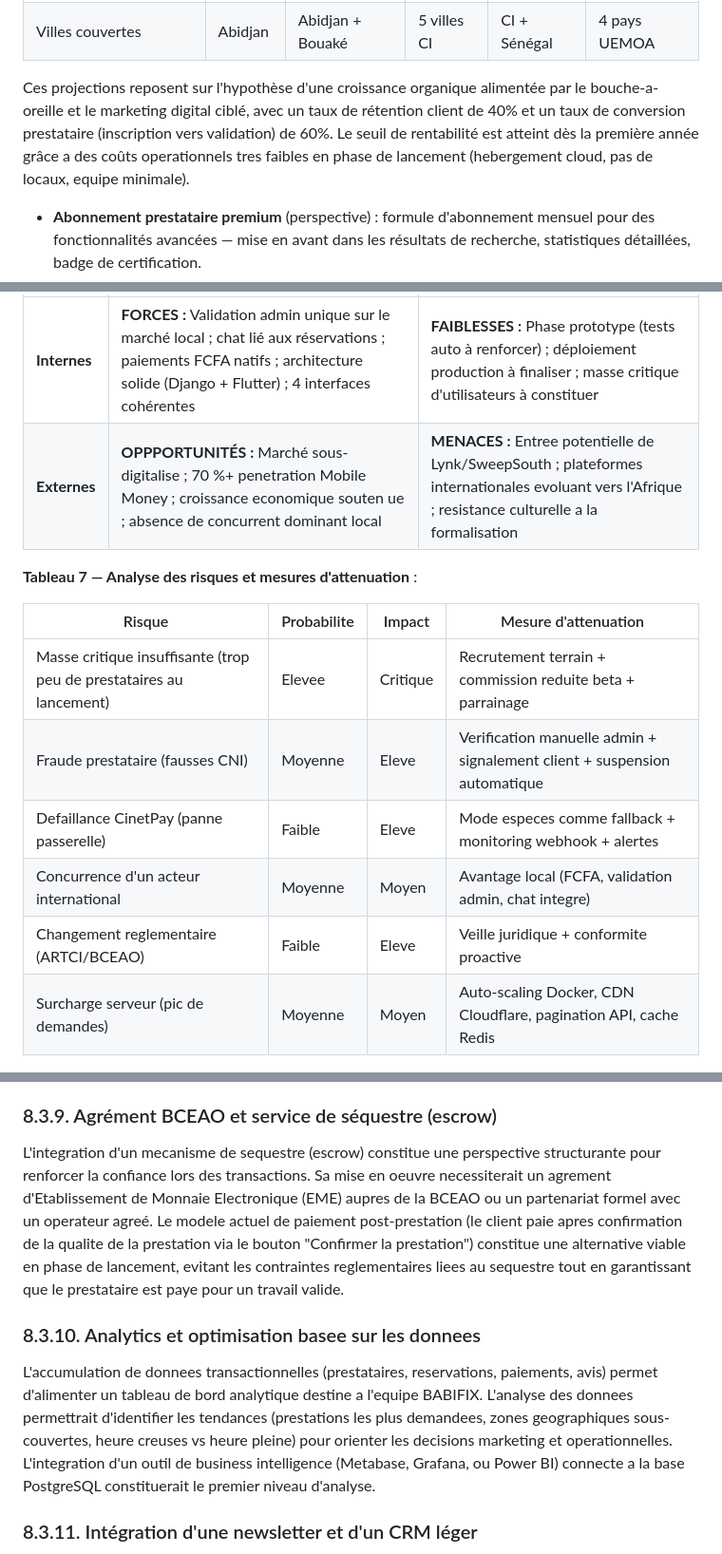
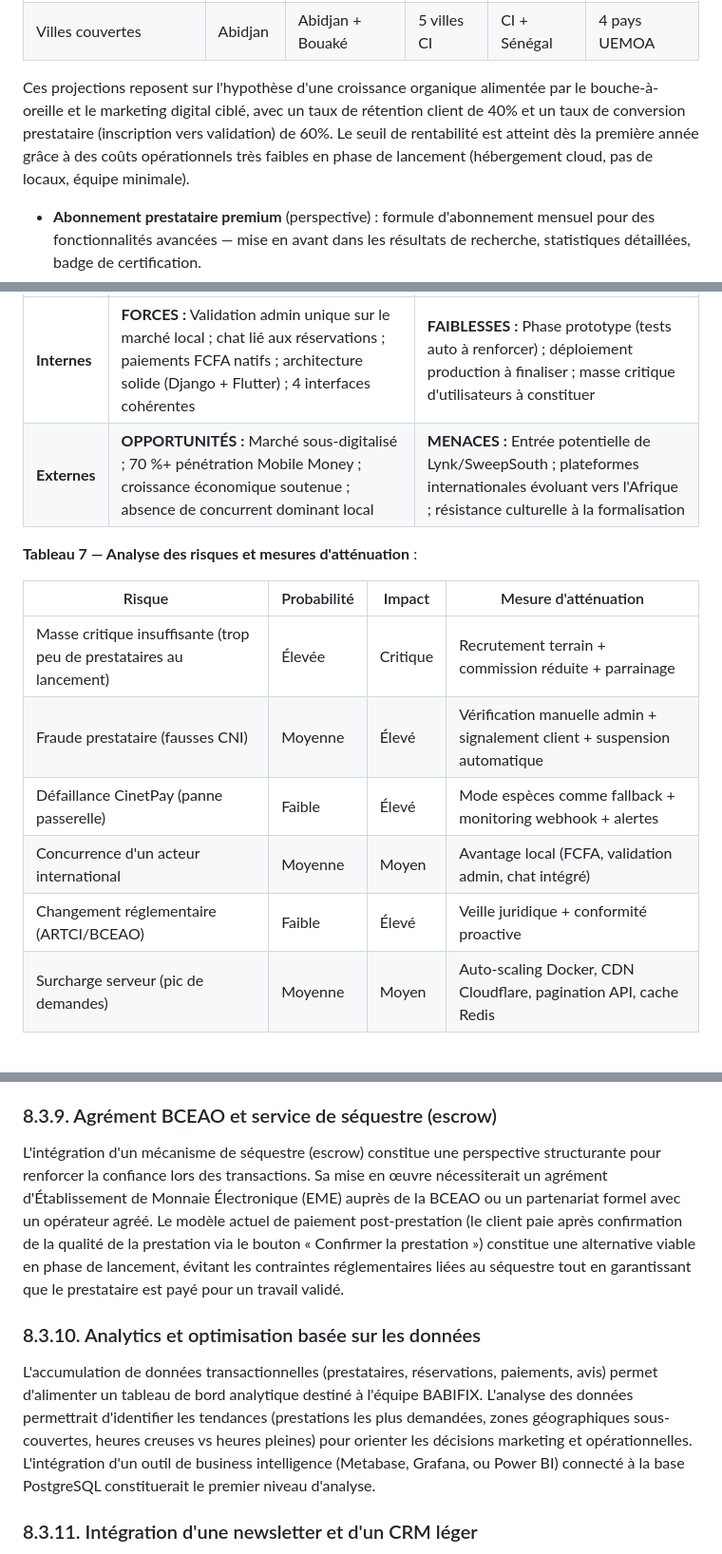
Before and after one commit to yvan2007/new-babifixbuild, a Markdown page: MEMOIRE_REDIGE_COMPLET_BABIFIX.md, 3 parts joined by grey strips. Shown at 95% size. Rendered like a GitHub page.

```diff
--- a/MEMOIRE_REDIGE_COMPLET_BABIFIX.md
+++ b/MEMOIRE_REDIGE_COMPLET_BABIFIX.md
@@ -544,7 +546,7 @@ Le taux de commission de 18% se situe dans la fourchette du marché internationa
 | **Résultat net/an** | **12 M** | **70 M** | **281 M** | **853 M** | **2 392 M** |
 | Villes couvertes | Abidjan | Abidjan + Bouaké | 5 villes CI | CI + Sénégal | 4 pays UEMOA |
 
-Ces projections reposent sur l'hypothèse d'une croissance organique alimentée par le bouche-a-oreille et le marketing digital ciblé, avec un taux de rétention client de 40% et un taux de conversion prestataire (inscription vers validation) de 60%. Le seuil de rentabilité est atteint dès la première année grâce a des coûts operationnels tres faibles en phase de lancement (hebergement cloud, pas de locaux, equipe minimale).
+Ces projections reposent sur l'hypothèse d'une croissance organique alimentée par le bouche-à-oreille et le marketing digital ciblé, avec un taux de rétention client de 40% et un taux de conversion prestataire (inscription vers validation) de 60%. Le seuil de rentabilité est atteint dès la première année grâce à des coûts opérationnels très faibles en phase de lancement (hébergement cloud, pas de locaux, équipe minimale).
 - **Abonnement prestataire premium** (perspective) : formule d'abonnement mensuel pour des fonctionnalités avancées — mise en avant dans les résultats de recherche, statistiques détaillées, badge de certification.
 - **Publicité et mise en avant** (perspective) : slots sponsorisés pour des catégories ou des prestataires souhaitant augmenter leur visibilité.
 
@@ -565,17 +567,17 @@ La proposition de valeur repose sur trois piliers :
 | | **Facteurs positifs** | **Facteurs négatifs** |
 |---|---|---|
 | **Internes** | **FORCES :** Validation admin unique sur le marché local ; chat lié aux réservations ; paiements FCFA natifs ; architecture solide (Django + Flutter) ; 4 interfaces cohérentes | **FAIBLESSES :** Phase prototype (tests auto à renforcer) ; déploiement production à finaliser ; masse critique d'utilisateurs à constituer |
-| **Externes** | **OPPPORTUNITÉS :** Marché sous-digitalise ; 70 %+ penetration Mobile Money ; croissance economique souten ue ; absence de concurrent dominant local | **MENACES :** Entree potentielle de Lynk/SweepSouth ; plateformes internationales evoluant vers l'Afrique ; resistance culturelle a la formalisation |
-
-**Tableau 7 — Analyse des risques et mesures d'attenuation** :
-
-| Risque | Probabilite | Impact | Mesure d'attenuation |
+| **Externes** | **OPPORTUNITÉS :** Marché sous-digitalisé ; 70 %+ pénétration Mobile Money ; croissance économique soutenue ; absence de concurrent dominant local | **MENACES :** Entrée potentielle de Lynk/SweepSouth ; plateformes internationales évoluant vers l'Afrique ; résistance culturelle à la formalisation |
+
+**Tableau 7 — Analyse des risques et mesures d'atténuation** :
+
+| Risque | Probabilité | Impact | Mesure d'atténuation |
 |---|---|---|---|
-| Masse critique insuffisante (trop peu de prestataires au lancement) | Elevee | Critique | Recrutement terrain + commission reduite beta + parrainage |
-| Fraude prestataire (fausses CNI) | Moyenne | Eleve | Verification manuelle admin + signalement client + suspension automatique |
-| Defaillance CinetPay (panne passerelle) | Faible | Eleve | Mode especes comme fallback + monitoring webhook + alertes |
-| Concurrence d'un acteur international | Moyenne | Moyen | Avantage local (FCFA, validation admin, chat integre) |
-| Changement reglementaire (ARTCI/BCEAO) | Faible | Eleve | Veille juridique + conformite proactive |
+| Masse critique insuffisante (trop peu de prestataires au lancement) | Élevée | Critique | Recrutement terrain + commission réduite + parrainage |
+| Fraude prestataire (fausses CNI) | Moyenne | Élevé | Vérification manuelle admin + signalement client + suspension automatique |
+| Défaillance CinetPay (panne passerelle) | Faible | Élevé | Mode espèces comme fallback + monitoring webhook + alertes |
+| Concurrence d'un acteur international | Moyenne | Moyen | Avantage local (FCFA, validation admin, chat intégré) |
+| Changement réglementaire (ARTCI/BCEAO) | Faible | Élevé | Veille juridique + conformité proactive |
 | Surcharge serveur (pic de demandes) | Moyenne | Moyen | Auto-scaling Docker, CDN Cloudflare, pagination API, cache Redis |
 
 ### 1.3.4. Strategie de lancement
@@ -1765,11 +1767,11 @@ L'authentification biométrique (documentée en §7.4.3) est implémentée. Une
 
 ### 8.3.9. Agrément BCEAO et service de séquestre (escrow)
 
-L'integration d'un mecanisme de sequestre (escrow) constitue une perspective structurante pour renforcer la confiance lors des transactions. Sa mise en oeuvre necessiterait un agrement d'Etablissement de Monnaie Electronique (EME) aupres de la BCEAO ou un partenariat formel avec un operateur agreé. Le modele actuel de paiement post-prestation (le client paie apres confirmation de la qualite de la prestation via le bouton "Confirmer la prestation") constitue une alternative viable en phase de lancement, evitant les contraintes reglementaires liees au sequestre tout en garantissant que le prestataire est paye pour un travail valide.
-
-### 8.3.10. Analytics et optimisation basee sur les donnees
-
-L'accumulation de donnees transactionnelles (prestataires, reservations, paiements, avis) permet d'alimenter un tableau de bord analytique destine a l'equipe BABIFIX. L'analyse des donnees permettrait d'identifier les tendances (prestations les plus demandees, zones geographiques sous-couvertes, heure creuses vs heure pleine) pour orienter les decisions marketing et operationnelles. L'integration d'un outil de business intelligence (Metabase, Grafana, ou Power BI) connecte a la base PostgreSQL constituerait le premier niveau d'analyse.
+L'intégration d'un mécanisme de séquestre (escrow) constitue une perspective structurante pour renforcer la confiance lors des transactions. Sa mise en œuvre nécessiterait un agrément d'Établissement de Monnaie Électronique (EME) auprès de la BCEAO ou un partenariat formel avec un opérateur agréé. Le modèle actuel de paiement post-prestation (le client paie après confirmation de la qualité de la prestation via le bouton « Confirmer la prestation ») constitue une alternative viable en phase de lancement, évitant les contraintes réglementaires liées au séquestre tout en garantissant que le prestataire est payé pour un travail validé.
+
+### 8.3.10. Analytics et optimisation basée sur les données
+
+L'accumulation de données transactionnelles (prestataires, réservations, paiements, avis) permet d'alimenter un tableau de bord analytique destiné à l'équipe BABIFIX. L'analyse des données permettrait d'identifier les tendances (prestations les plus demandées, zones géographiques sous-couvertes, heures creuses vs heures pleines) pour orienter les décisions marketing et opérationnelles. L'intégration d'un outil de business intelligence (Metabase, Grafana, ou Power BI) connecté à la base PostgreSQL constituerait le premier niveau d'analyse.
 
 ### 8.3.11. Intégration d'une newsletter et d'un CRM léger
 
```
Also changed, not shown: other parts of MEMOIRE_REDIGE_COMPLET_BABIFIX.md (+36 -34 lines).
